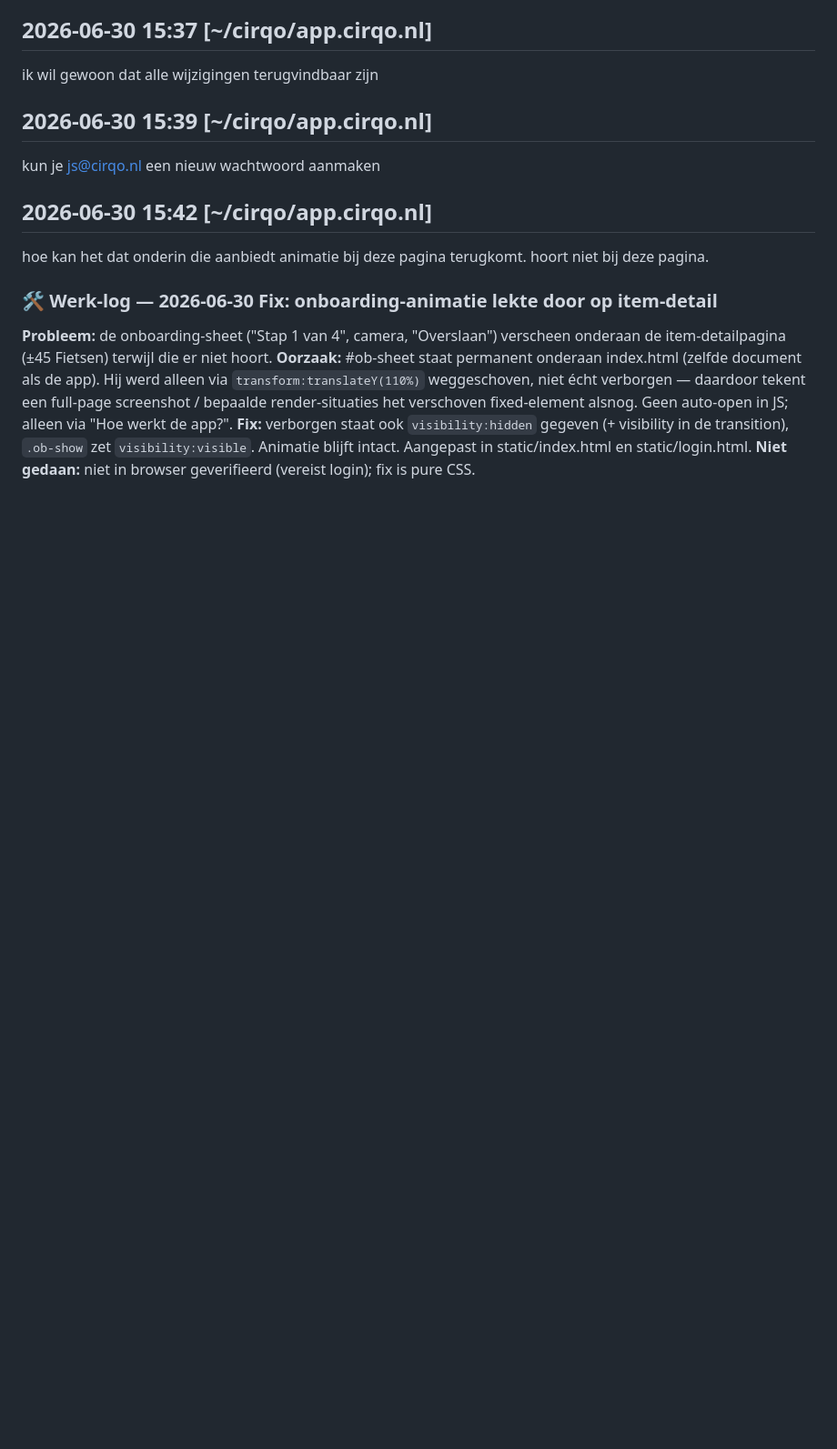
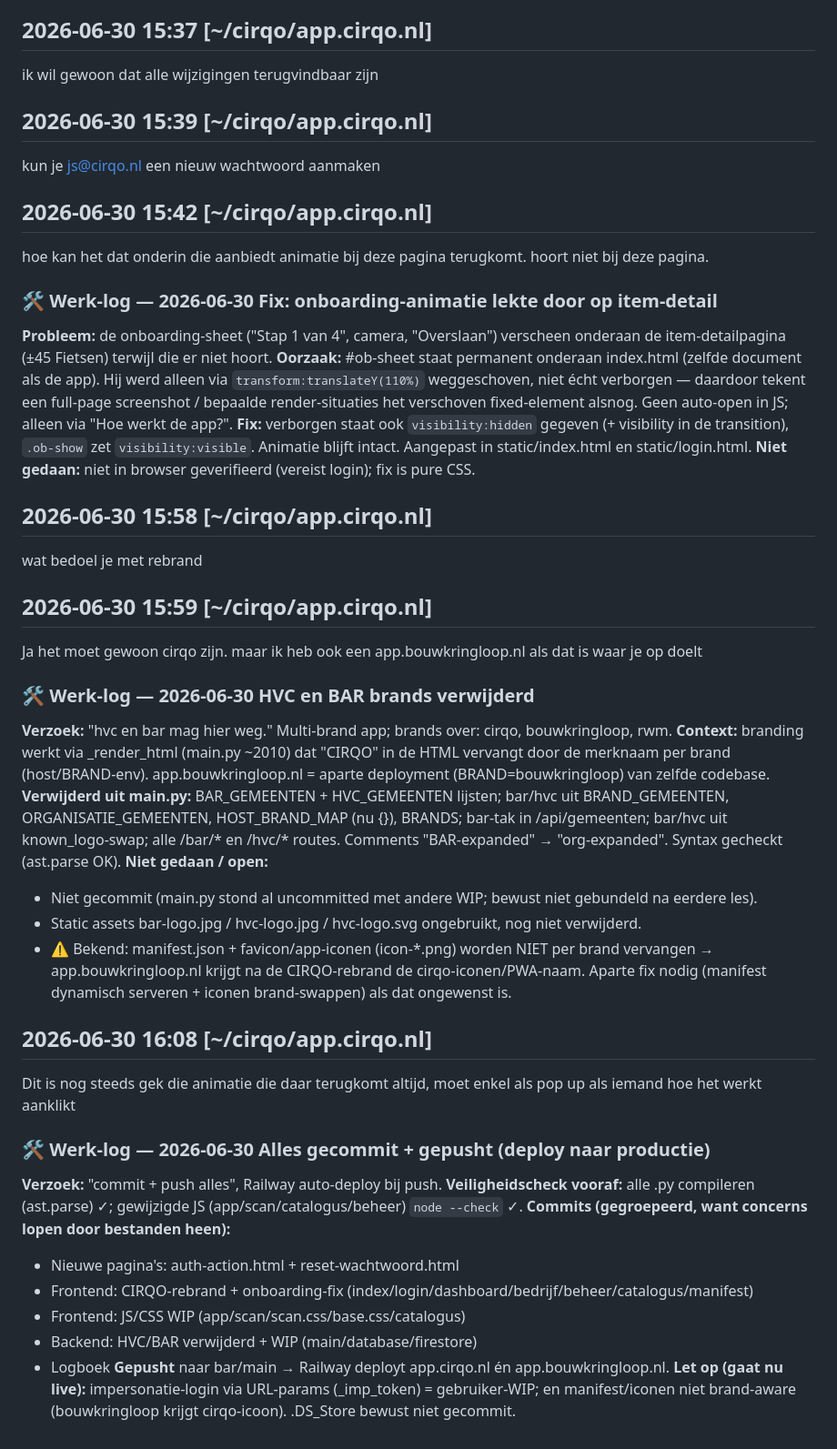
Before and after one commit to Joran1993/BAR, a Markdown page: .claude-log.md, the part around the change. Shown at 91% size. Rendered like a GitHub page; blank space fills up the shorter version.

Commit message:
Logboek bijgewerkt
Co-Authored-By: Claude Opus 4.8 <noreply@anthropic.com>

```diff
--- a/.claude-log.md
+++ b/.claude-log.md
@@ -210,3 +210,30 @@ hoe kan het dat onderin die aanbiedt animatie bij deze pagina terugkomt. hoort n
 **Oorzaak:** #ob-sheet staat permanent onderaan index.html (zelfde document als de app). Hij werd alleen via `transform:translateY(110%)` weggeschoven, niet écht verborgen — daardoor tekent een full-page screenshot / bepaalde render-situaties het verschoven fixed-element alsnog. Geen auto-open in JS; alleen via "Hoe werkt de app?".
 **Fix:** verborgen staat ook `visibility:hidden` gegeven (+ visibility in de transition), `.ob-show` zet `visibility:visible`. Animatie blijft intact. Aangepast in static/index.html en static/login.html.
 **Niet gedaan:** niet in browser geverifieerd (vereist login); fix is pure CSS.
+
+## 2026-06-30 15:58  [~/cirqo/app.cirqo.nl]
+wat bedoel je met rebrand
+## 2026-06-30 15:59  [~/cirqo/app.cirqo.nl]
+Ja het moet gewoon cirqo zijn. maar ik heb ook een app.bouwkringloop.nl als dat is waar je op doelt
+### 🛠️ Werk-log — 2026-06-30  HVC en BAR brands verwijderd
+**Verzoek:** "hvc en bar mag hier weg." Multi-brand app; brands over: cirqo, bouwkringloop, rwm.
+**Context:** branding werkt via _render_html (main.py ~2010) dat "CIRQO" in de HTML vervangt door de merknaam per brand (host/BRAND-env). app.bouwkringloop.nl = aparte deployment (BRAND=bouwkringloop) van zelfde codebase.
+**Verwijderd uit main.py:** BAR_GEMEENTEN + HVC_GEMEENTEN lijsten; bar/hvc uit BRAND_GEMEENTEN, ORGANISATIE_GEMEENTEN, HOST_BRAND_MAP (nu {}), BRANDS; bar-tak in /api/gemeenten; bar/hvc uit known_logo-swap; alle /bar/* en /hvc/* routes. Comments "BAR-expanded" → "org-expanded". Syntax gecheckt (ast.parse OK).
+**Niet gedaan / open:**
+- Niet gecommit (main.py stond al uncommitted met andere WIP; bewust niet gebundeld na eerdere les).
+- Static assets bar-logo.jpg / hvc-logo.jpg / hvc-logo.svg ongebruikt, nog niet verwijderd.
+- ⚠️ Bekend: manifest.json + favicon/app-iconen (icon-*.png) worden NIET per brand vervangen → app.bouwkringloop.nl krijgt na de CIRQO-rebrand de cirqo-iconen/PWA-naam. Aparte fix nodig (manifest dynamisch serveren + iconen brand-swappen) als dat ongewenst is.
+
+## 2026-06-30 16:08  [~/cirqo/app.cirqo.nl]
+Dit is nog steeds gek die animatie die daar terugkomt altijd, moet enkel als pop up als iemand hoe het werkt aanklikt
+### 🛠️ Werk-log — 2026-06-30  Alles gecommit + gepusht (deploy naar productie)
+**Verzoek:** "commit + push alles", Railway auto-deploy bij push.
+**Veiligheidscheck vooraf:** alle .py compileren (ast.parse) ✓; gewijzigde JS (app/scan/catalogus/beheer) `node --check` ✓.
+**Commits (gegroepeerd, want concerns lopen door bestanden heen):**
+- Nieuwe pagina's: auth-action.html + reset-wachtwoord.html
+- Frontend: CIRQO-rebrand + onboarding-fix (index/login/dashboard/bedrijf/beheer/catalogus/manifest)
+- Frontend: JS/CSS WIP (app/scan/scan.css/base.css/catalogus)
+- Backend: HVC/BAR verwijderd + WIP (main/database/firestore)
+- Logboek
+**Gepusht** naar bar/main → Railway deployt app.cirqo.nl én app.bouwkringloop.nl.
+**Let op (gaat nu live):** impersonatie-login via URL-params (_imp_token) = gebruiker-WIP; en manifest/iconen niet brand-aware (bouwkringloop krijgt cirqo-icoon). .DS_Store bewust niet gecommit.
```
